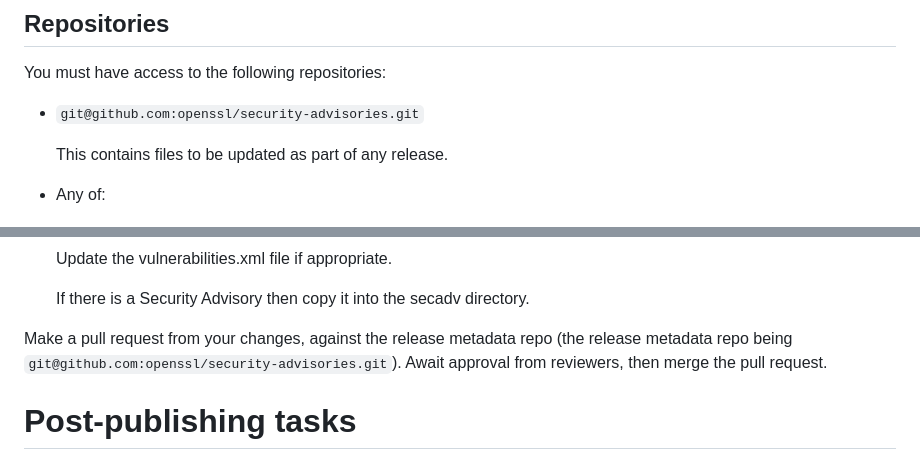
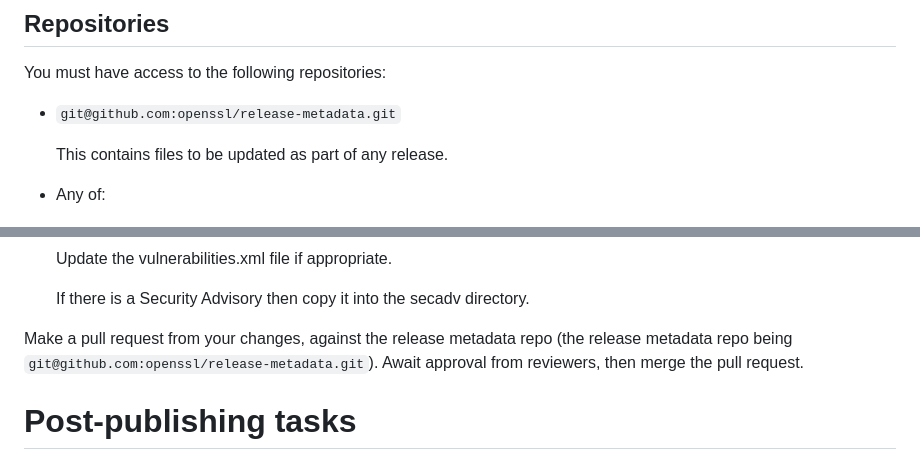
Before and after one commit to openssl/tools, a Markdown page: HOWTO-publish-a-release.md, 2 parts joined by grey strips. Drawn GitHub-style.

Commit message:
update release metadata repo url
Reviewed-by: Richard Levitte <levitte@openssl.org>
Reviewed-by: Tomas Mraz <tomas@openssl.org>
(Merged from https://github.com/openssl/tools/pull/216)

```diff
--- a/HOWTO-publish-a-release.md
+++ b/HOWTO-publish-a-release.md
@@ -41,7 +41,7 @@ programs in you `$PATH`:
 
 You must have access to the following repositories:
 
--   `git@github.com:openssl/security-advisories.git`
+-   `git@github.com:openssl/release-metadata.git`
 
     This contains files to be updated as part of any release.
 
@@ -211,7 +211,7 @@ data repo*
     If there is a Security Advisory then copy it into the secadv directory.
 
 Make a pull request from your changes, against the release metadata repo
-(the release metadata repo being `git@github.com:openssl/security-advisories.git`).
+(the release metadata repo being `git@github.com:openssl/release-metadata.git`).
 Await approval from reviewers, then merge the pull request.
 
 # Post-publishing tasks
```
